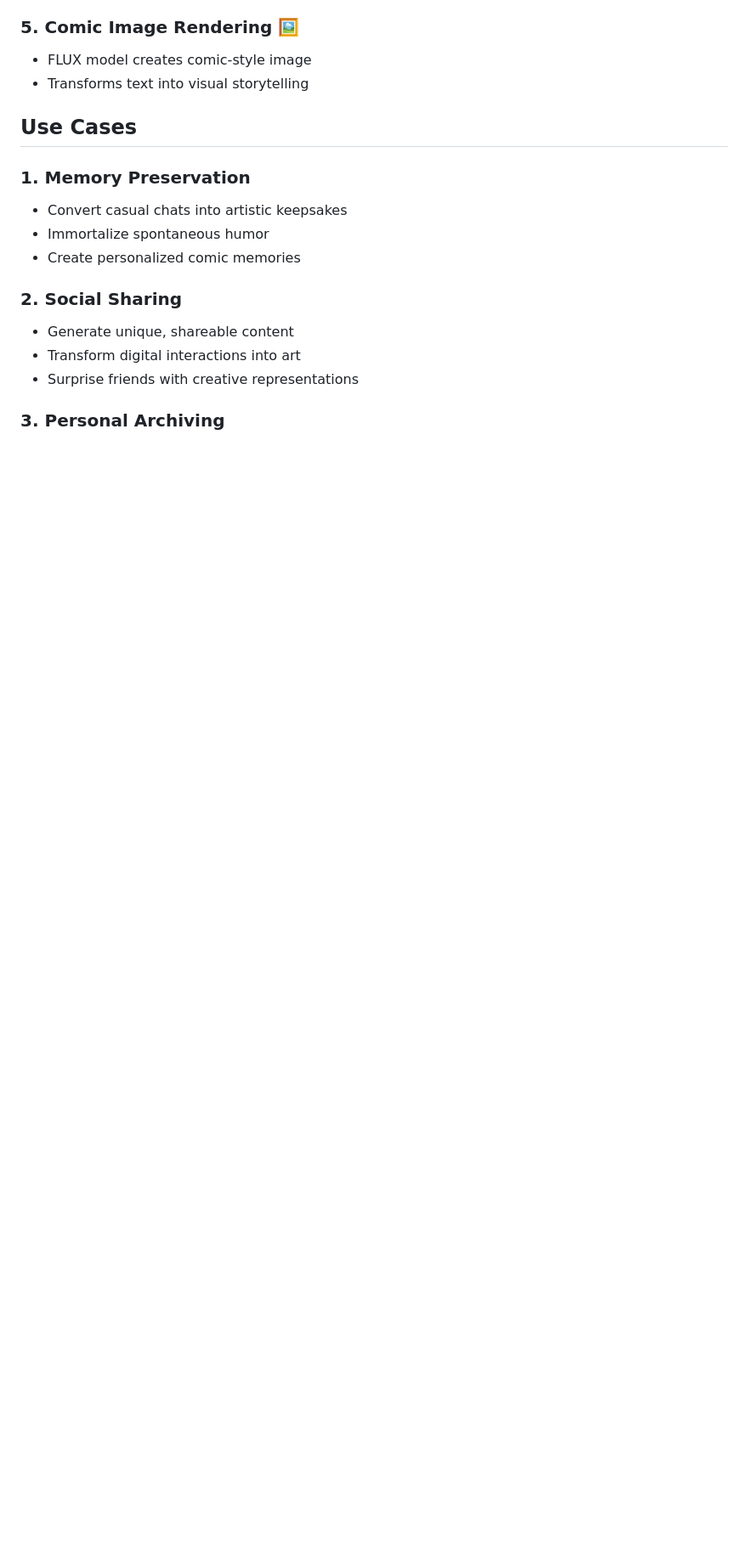
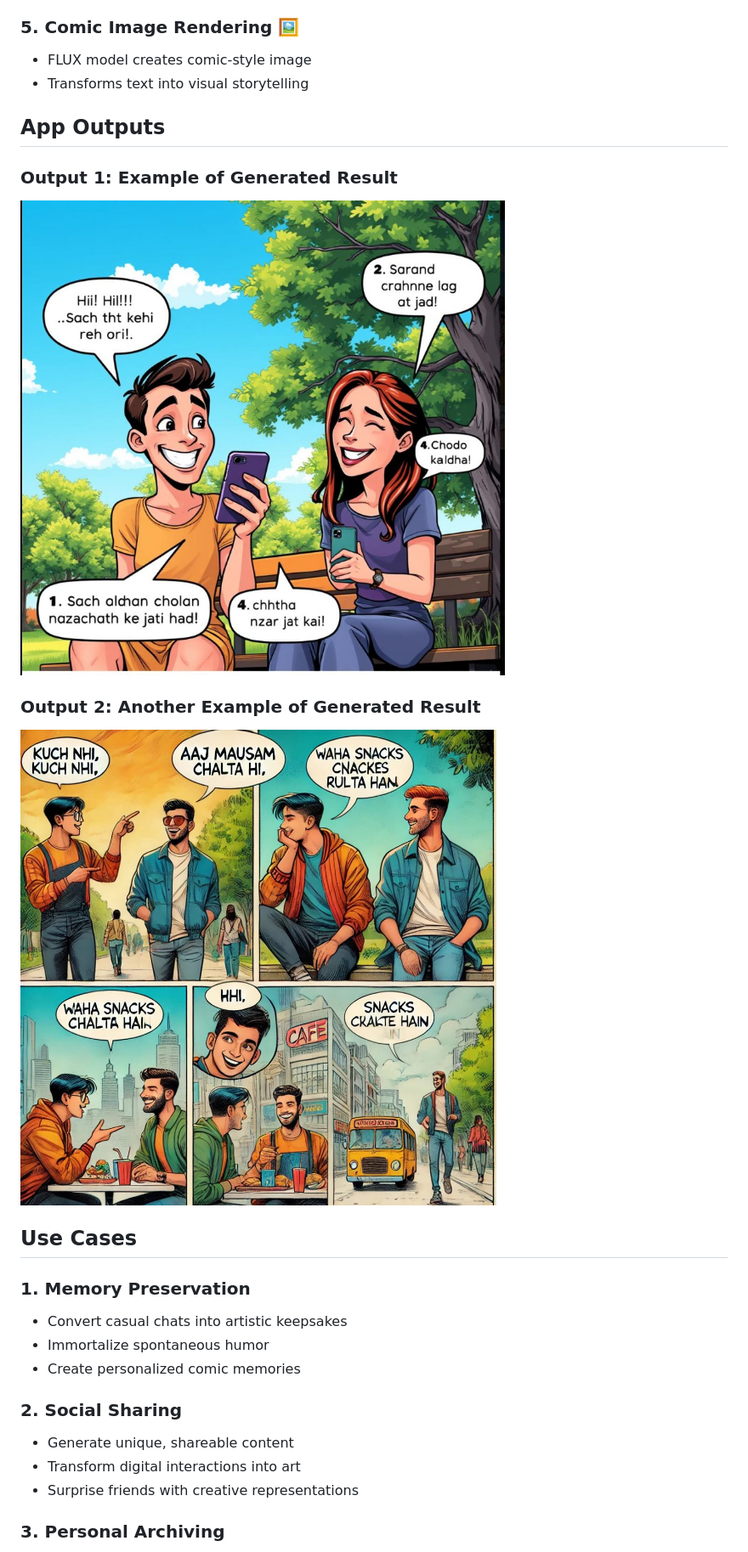
Before and after one commit to mir4gee/Comic-Generator-MIRANETWORK, a Markdown page: README.md, the part around the change. Shown: that part at 85% size. GitHub-like rendering; blank space fills up the shorter version.

```diff
--- a/README.md
+++ b/README.md
@@ -55,6 +55,14 @@ In the fast-paced digital communication era, hilarious, spontaneous moments ofte
 ### 5. Comic Image Rendering 🖼️
 - FLUX model creates comic-style image
 - Transforms text into visual storytelling
+
+## App Outputs
+
+### Output 1: Example of Generated Result
+![Generated Output 1](https://github.com/mir4gee/Comic-Generator-MIRANETWORK/blob/main/WhatsApp%20Image%202025-01-25%20at%209.16.22%20PM.jpeg)
+
+### Output 2: Another Example of Generated Result
+![Generated Output 2](https://github.com/mir4gee/Comic-Generator-MIRANETWORK/blob/main/WhatsApp%20Image%202025-01-25%20at%209.28.36%20PM.jpeg)
 
 ## Use Cases
 
```
